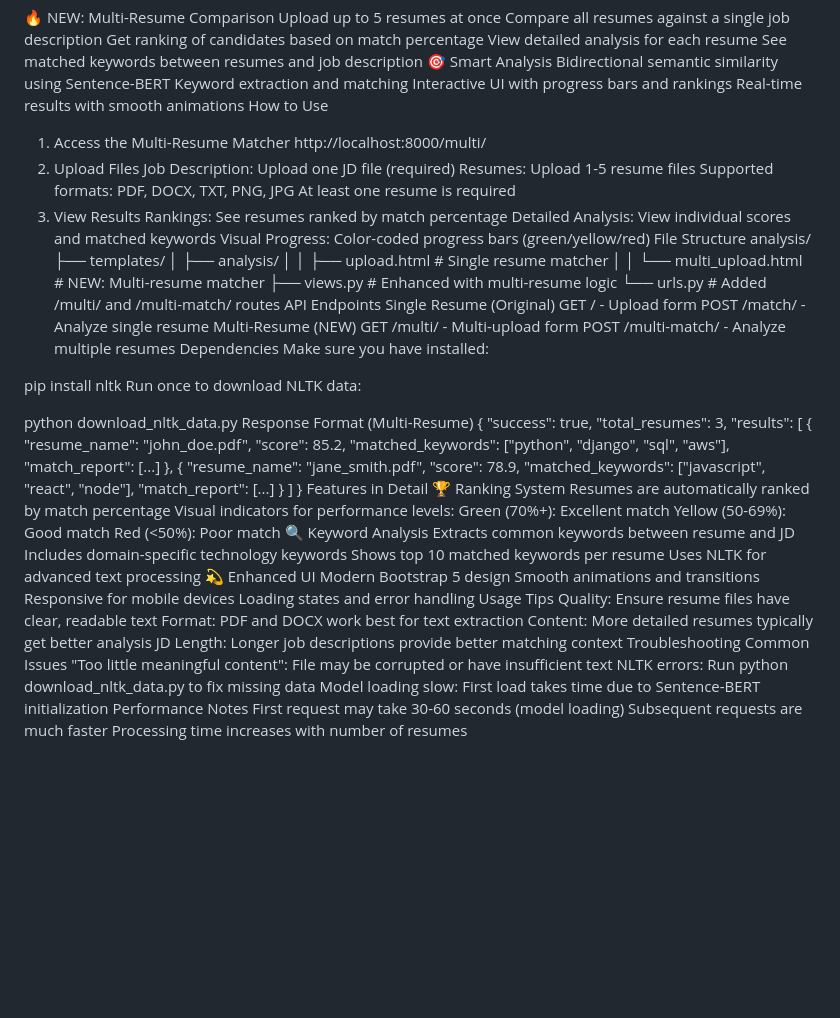
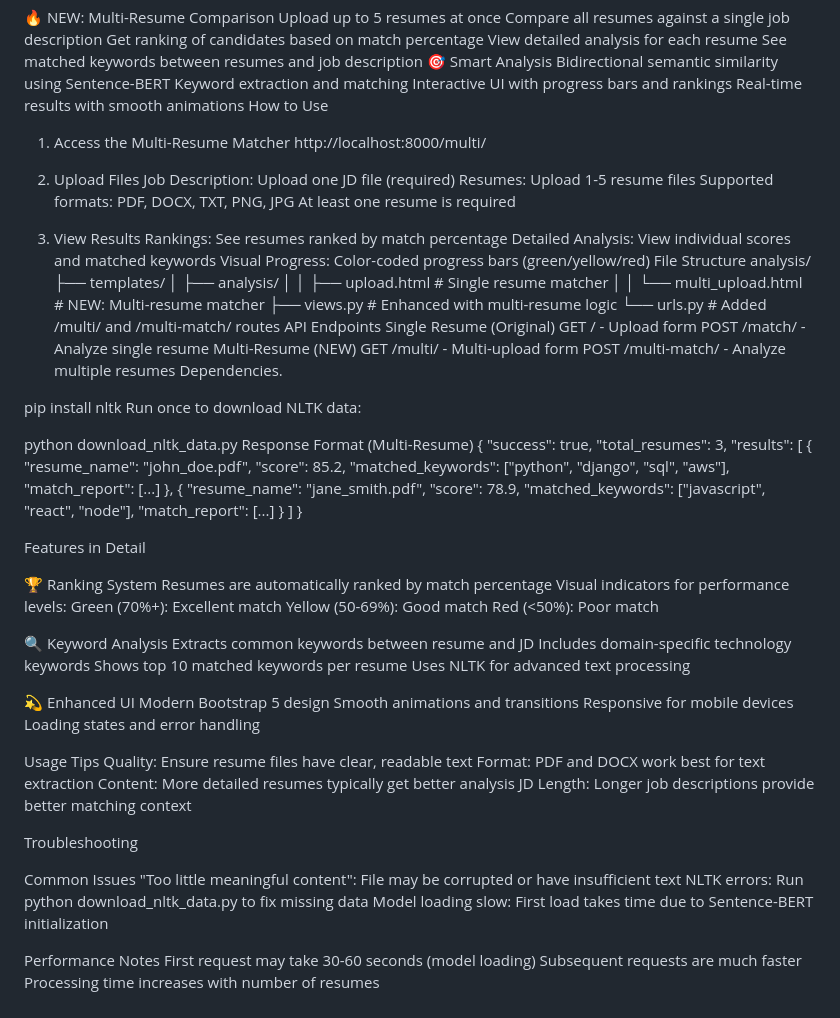
Before and after one commit to Githendran1403/ResumeMatcher, a Markdown page: README_Match.md, the part around the change. Drawn GitHub-style; blank space fills up the shorter version.

```diff
--- a/README_Match.md
+++ b/README_Match.md
@@ -14,13 +14,16 @@ Keyword extraction and matching
 Interactive UI with progress bars and rankings
 Real-time results with smooth animations
 How to Use
+
 1. Access the Multi-Resume Matcher
 http://localhost:8000/multi/
+
 2. Upload Files
 Job Description: Upload one JD file (required)
 Resumes: Upload 1-5 resume files
 Supported formats: PDF, DOCX, TXT, PNG, JPG
 At least one resume is required
+
 3. View Results
 Rankings: See resumes ranked by match percentage
 Detailed Analysis: View individual scores and matched keywords
@@ -40,8 +43,7 @@ POST /match/ - Analyze single resume
 Multi-Resume (NEW)
 GET /multi/ - Multi-upload form
 POST /multi-match/ - Analyze multiple resumes
-Dependencies
-Make sure you have installed:
+Dependencies.
 
 pip install nltk
 Run once to download NLTK data:
@@ -66,33 +68,45 @@ Response Format (Multi-Resume)
     }
   ]
 }
+
+
 Features in Detail
+
 🏆 Ranking System
 Resumes are automatically ranked by match percentage
 Visual indicators for performance levels:
 Green (70%+): Excellent match
 Yellow (50-69%): Good match
 Red (<50%): Poor match
+
+
 🔍 Keyword Analysis
 Extracts common keywords between resume and JD
 Includes domain-specific technology keywords
 Shows top 10 matched keywords per resume
 Uses NLTK for advanced text processing
+
+
 💫 Enhanced UI
 Modern Bootstrap 5 design
 Smooth animations and transitions
 Responsive for mobile devices
 Loading states and error handling
+
 Usage Tips
 Quality: Ensure resume files have clear, readable text
 Format: PDF and DOCX work best for text extraction
 Content: More detailed resumes typically get better analysis
 JD Length: Longer job descriptions provide better matching context
+
 Troubleshooting
+
 Common Issues
 "Too little meaningful content": File may be corrupted or have insufficient text
 NLTK errors: Run python download_nltk_data.py to fix missing data
 Model loading slow: First load takes time due to Sentence-BERT initialization
+
+
 Performance Notes
 First request may take 30-60 seconds (model loading)
 Subsequent requests are much faster
```
